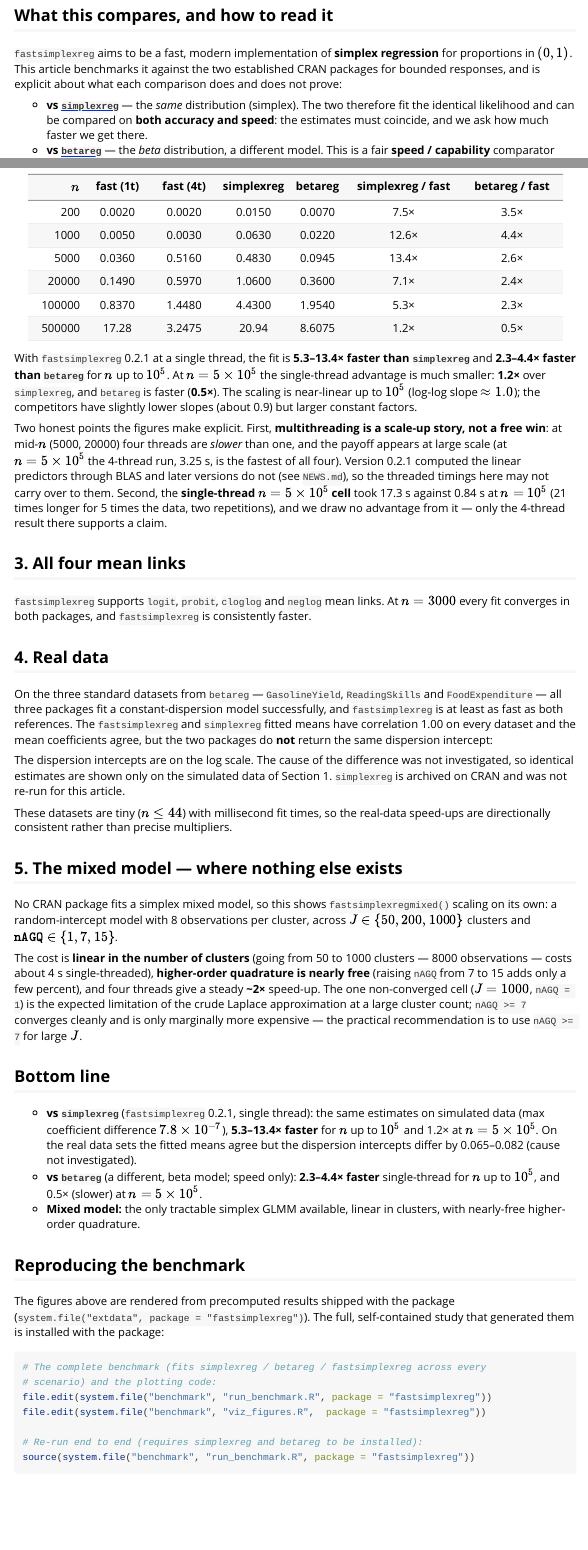
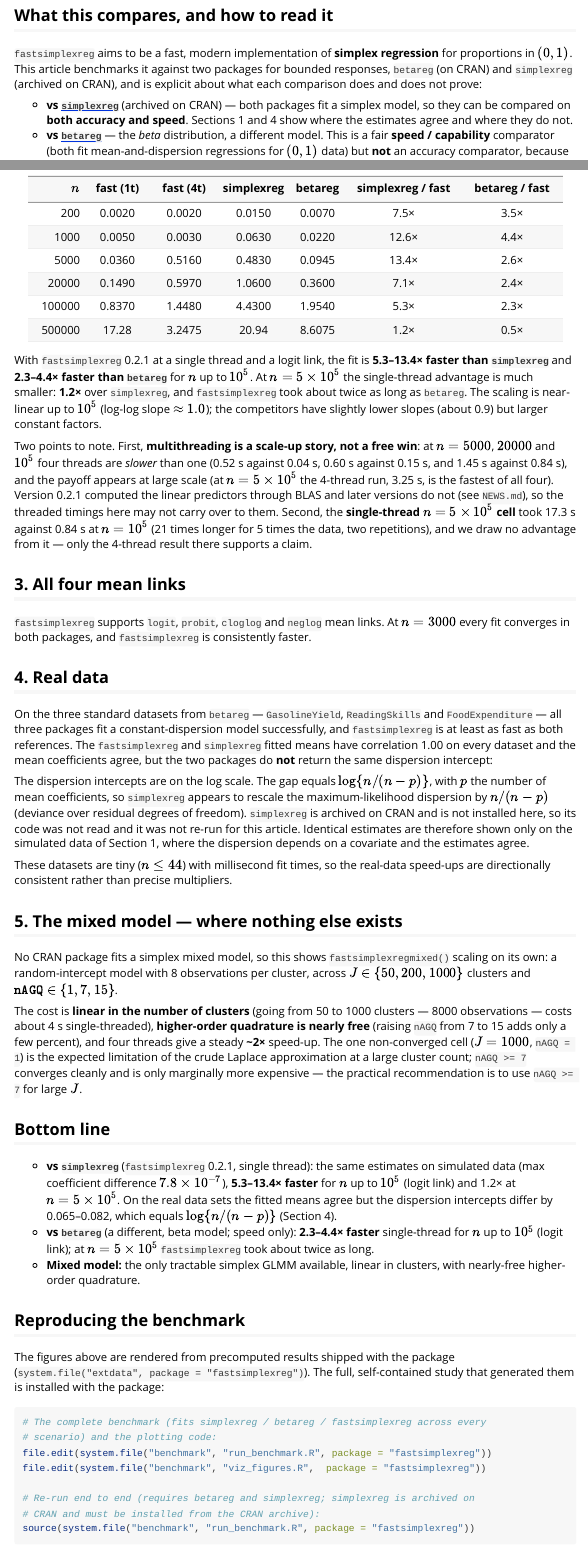
Before and after one commit to evandeilton/fastsimplexreg, an R Markdown document (vignettes/benchmark.Rmd): the page in a window 1100 px wide, from 120 px down, and a second part further down, joined at a grey line. Rendered offline with R 4.5, knitr and Pandoc, with nearby package versions.

Commit message:
Explain the real-data dispersion gap and clarify the benchmark wording
On the real data sets the log-dispersion intercepts of simplexreg and
fastsimplexreg differ by log(n/(n-p)), p being the number of mean coefficients,
so simplexreg appears to rescale the dispersion by n/(n-p). The benchmark
article now shows this in a table, no longer says the estimates "must
coincide", and describes simplexreg as archived on CRAN. Ratios say "logit
link", the n = 5e5 case reads "took about twice as long as betareg", and four
threads are slower than one at n = 5000, 20000 and 1e5. Remove process wording
from the benchmark scripts.

Co-Authored-By: Claude Sonnet 5.5 <noreply@anthropic.com>

````diff
--- a/inst/benchmark/viz_figures.R
+++ b/inst/benchmark/viz_figures.R
@@ -55,10 +53,10 @@ PAL <- c(
 LAB <- c(
   "fastsimplexreg"             = "fastsimplexreg (1 thread)",
   "fastsimplexreg (4 threads)" = "fastsimplexreg (4 threads)",
-  "simplexreg"                 = "simplexreg (CRAN)",
+  "simplexreg"                 = "simplexreg (archived on CRAN)",
   "betareg"                    = "betareg (CRAN)"
 )
-## Secondary encodings (back up hue: relief for lower-contrast series)
+## Secondary encodings (repeat the hue so it is not the only cue)
 LTY <- c(
   "fastsimplexreg"             = "solid",
   "fastsimplexreg (4 threads)" = "22",
@@ -146,17 +144,17 @@ fig_scaling <- function() {
       caption = wrap_cap(
         "Same simulated (0,1) data and identical mean(2)+dispersion(1) model ",
         "fed to every package per n; fastsimplexreg timed single-core and at 4 ",
-        "threads. At the largest n the 4-thread build overtakes all; ",
-        "multithreading adds overhead (wider IQR) at small/medium n. ",
+        "threads. At n = 5,000, 20,000 and 100,000 four threads are slower ",
+        "than one; at the largest n the 4-thread build is the fastest. ",
         sci_source)
     ) +
     theme_bench() +
-    guides(colour = guide_legend(nrow = 1),
-           linetype = guide_legend(nrow = 1), shape = guide_legend(nrow = 1))
+    guides(colour = guide_legend(nrow = 2),
+           linetype = guide_legend(nrow = 2), shape = guide_legend(nrow = 2))
 }
 
 ## =====================================================================
-## FIGURE 2 -- Speedup of fastsimplexreg (1 thread) vs CRAN, by n
+## FIGURE 2 -- Speedup of fastsimplexreg (1 thread) vs simplexreg and betareg
 ## =====================================================================
 fig_speedup <- function() {
   base <- results %>% filter(scenario == "scaling") %>%
@@ -195,26 +193,28 @@ fig_speedup <- function() {
     scale_y_log10() +
     labs(
       title = "How many times faster is fastsimplexreg (single core)?",
-      subtitle = paste0("CRAN fit time ÷ fastsimplexreg (1 thread) fit ",
-                        "time. Above the dashed line = fastsimplexreg wins."),
+      subtitle = wrap_cap("Fit time of simplexreg or betareg ÷ fastsimplexreg ",
+                          "(1 thread) fit time. Above the dashed line = ",
+                          "fastsimplexreg wins.", width = 80),
       x = "Sample size  n", y = "Speed-up factor  (log10, ×)",
       caption = wrap_cap(
-        "Single-core, like-for-like: fastsimplexreg is ",
+        "Single-core, logit link: fastsimplexreg is ",
         fmt(rng("simplexreg")[1]), "-", fmt(rng("simplexreg")[2]),
         "× faster than simplexreg and ",
         fmt(rng("betareg")[1]), "-", fmt(rng("betareg")[2]),
-        "× faster than betareg for n up to 100,000. At n = 500,000 the gain is ",
-        fmt(top("simplexreg")), "× over simplexreg and ", fmt(top("betareg")),
-        "× over betareg (below 1 means betareg is faster); the 4-thread build ",
-        "(Fig. 1) is the fastest there. betareg fits a different (beta) ",
-        "model, so it is a speed-only comparator. ", sci_source)
+        "× faster than betareg for n up to 100,000. At n = 500,000 the gain ",
+        "over simplexreg is ", fmt(top("simplexreg")),
+        "× and fastsimplexreg takes ", fmt(1 / top("betareg")),
+        "× as long as betareg; the 4-thread build (see the scaling figure) is ",
+        "the fastest there. betareg fits a different (beta) model, so it is a ",
+        "speed-only comparator. ", sci_source)
     ) +
     theme_bench() +
     theme(panel.grid.major.x = element_blank())
 }
 
 ## =====================================================================
-## FIGURE 3 -- Accuracy: fastsimplexreg vs simplexreg estimates coincide
+## FIGURE 3 -- Accuracy: fastsimplexreg vs simplexreg estimates on simulated data
 ## =====================================================================
 fig_accuracy <- function() {
   acc <- coefs %>% filter(scenario == "accuracy")
@@ -309,5 +309,7 @@ fig_realdata <- function() {
            dataset = factor(dataset,
                             levels = c("GasolineYield","ReadingSkills",
                                        "FoodExpenditure")))
-  # Dispersion-intercept gap (fast - simplexreg) per data set, from the
-  # shipped coefficients.
+  # Dispersion-intercept gap (simplexreg - fast) per data set, from the
+  # shipped coefficients, and log(n / (n - p)) with p the number of mean
+  # coefficients.
+  pp <- coefs %>%
@@ -316,7 +321,9 @@ fig_realdata <- function() {
            package %in% c("fastsimplexreg", "simplexreg")) %>%
     select(dataset, package, estimate) %>%
     pivot_wider(names_from = package, values_from = estimate) %>%
-    mutate(gap = abs(fastsimplexreg - simplexreg))
+    left_join(pp, by = "dataset") %>%
+    mutate(gap = simplexreg - fastsimplexreg,
+           dev = abs(gap - log(n / (n - p))))
 
   ggplot(d, aes(dataset, med, fill = package)) +
     geom_col(position = position_dodge(width = 0.78), width = 0.72) +
@@ -333,10 +339,14 @@ fig_realdata <- function() {
+                          "(constant dispersion, same formula in all three ",
+                          "packages)", width = 80),
       x = NULL, y = "Fit time  (seconds)",
       caption = wrap_cap(
         "fastsimplexreg vs simplexreg fitted means have cor = 1.00 on all ",
         "three datasets, but the dispersion intercepts (log scale) differ by ",
         sprintf("%.3f-%.3f", min(di$gap), max(di$gap)),
-        "; the cause was not investigated. betareg fits a different (beta) ",
-        "model — compared on speed only, not likelihood. ",
+        "; this equals log(n/(n-p)), p being the number of mean ",
+        "coefficients (largest deviation ", sprintf("%.0e", max(di$dev)),
+        "). betareg fits a different (beta) model — compared on speed only, ",
+        "not likelihood. ",
         sci_source)
     ) +
     theme_bench() +
--- a/vignettes/benchmark.Rmd
+++ b/vignettes/benchmark.Rmd
@@ -34,14 +34,14 @@ if (has_viz) {
 ## What this compares, and how to read it
 
 `fastsimplexreg` aims to be a fast, modern implementation of **simplex regression**
-for proportions in $(0, 1)$. This article benchmarks it against the two established
-CRAN packages for bounded responses, and is explicit about what each comparison
-does and does not prove:
+for proportions in $(0, 1)$. This article benchmarks it against two packages for
+bounded responses, `betareg` (on CRAN) and `simplexreg` (archived on CRAN), and is
+explicit about what each comparison does and does not prove:
 
-* **vs [`simplexreg`](https://CRAN.R-project.org/package=simplexreg)** — the *same*
-  distribution (simplex). The two therefore fit the identical likelihood and can be
-  compared on **both accuracy and speed**: the estimates must coincide, and we ask
-  how much faster we get there.
+* **vs [`simplexreg`](https://CRAN.R-project.org/package=simplexreg)** (archived
+  on CRAN) — both packages fit a simplex model, so they can be compared on
+  **both accuracy and speed**. Sections 1 and 4 show where the estimates agree and
+  where they do not.
 * **vs [`betareg`](https://CRAN.R-project.org/package=betareg)** — the *beta*
   distribution, a different model. This is a fair **speed / capability** comparator
   (both fit mean-and-dispersion regressions for $(0,1)$ data) but **not** an
@@ -124,11 +130,12 @@ fig_scaling()
 | 100000  | 0.8370 | 1.4480 | 4.4300 | 1.9540 | 5.3&times;  | 2.3&times;  |
 | 500000  | 17.28  | 3.2475 | 20.94  | 8.6075 | 1.2&times;  | 0.5&times;  |
 
-With `fastsimplexreg` 0.2.1 at a single thread, the fit is
+With `fastsimplexreg` 0.2.1 at a single thread and a logit link, the fit is
 **5.3–13.4&times; faster than `simplexreg`** and
 **2.3–4.4&times; faster than `betareg`** for $n$ up to $10^5$. At
 $n = 5\times10^5$ the single-thread advantage is much smaller: **1.2&times;**
-over `simplexreg`, and `betareg` is faster (**0.5&times;**). The scaling is
+over `simplexreg`, and `fastsimplexreg` took about twice as long as `betareg`.
+The scaling is
 near-linear up to $10^5$ (log-log slope $\approx 1.0$); the competitors have
 slightly lower slopes (about 0.9) but larger constant factors.
 
@@ -136,9 +143,10 @@ slightly lower slopes (about 0.9) but larger constant factors.
 fig_speedup()
 ```
 
-Two honest points the figures make explicit. First, **multithreading is a
-scale-up story, not a free win**: at mid-$n$ (5000, 20000) four threads are
-*slower* than one, and the payoff appears at large scale (at $n = 5\times10^5$ the
+Two points to note. First, **multithreading is a scale-up story, not a free
+win**: at $n = 5000$, $20000$ and $10^5$ four threads are *slower* than one
+(0.52 s against 0.04 s, 0.60 s against 0.15 s, and 1.45 s against 0.84 s), and
+the payoff appears at large scale (at $n = 5\times10^5$ the
 4-thread run, 3.25 s, is the fastest of all four). Version 0.2.1 computed the
 linear predictors through BLAS and later versions do not (see `NEWS.md`), so
 the threaded timings here may not carry over to them.
@@ -166,28 +174,36 @@ dataset and the mean coefficients agree, but the two packages do **not** return
 the same dispersion intercept:
 
 ```{r tab-realdata, echo = FALSE, results = "asis"}
-# Built from the shipped coefficients, like the accuracy table above.
+# Built from the shipped coefficients, like the accuracy table above. n is the
+# sample size and p the number of mean coefficients of the fitted model.
 if (has_viz) {
   rd <- coefs[coefs$scenario == "realdata" &
                 coefs$package %in% c("fastsimplexreg", "simplexreg"), ]
-  cat("| data set | max &#124;mean coef diff&#124; | dispersion intercept, fastsimplexreg | dispersion intercept, simplexreg | difference (fast &minus; simplexreg) |\n")
-  cat("|:---------|:------------:|:--------:|:--------:|:--------:|\n")
+  cat("| data set | $n$ | $p$ | max &#124;mean coef diff&#124; | dispersion intercept, fastsimplexreg | dispersion intercept, simplexreg | simplexreg &minus; fastsimplexreg | $\\log\\{n/(n-p)\\}$ |\n")
+  cat("|:---------|:--:|:--:|:------------:|:--------:|:--------:|:--------:|:--------:|\n")
   for (ds in c("GasolineYield", "ReadingSkills", "FoodExpenditure")) {
     z <- rd[rd$dataset == ds, ]
-    get <- function(pk, tm) z$estimate[z$package == pk & z$term == tm]
+    est <- function(pk, tm) z$estimate[z$package == pk & z$term == tm]
     mt <- unique(z$term[grepl("^mean:", z$term)])
-    md <- max(abs(vapply(mt, function(tm) get("fastsimplexreg", tm) -
-                                         get("simplexreg", tm), numeric(1))))
-    a <- get("fastsimplexreg", "disp:(Intercept)")
-    b <- get("simplexreg", "disp:(Intercept)")
-    cat(sprintf("| %s | %.1e | %.3f | %.3f | %.3f |\n", ds, md, a, b, a - b))
+    md <- max(abs(vapply(mt, function(tm) est("fastsimplexreg", tm) -
+                                         est("simplexreg", tm), numeric(1))))
+    a <- est("fastsimplexreg", "disp:(Intercept)")
+    b <- est("simplexreg", "disp:(Intercept)")
+    n <- z$n[1L]
+    p <- length(mt)
+    cat(sprintf("| %s | %d | %d | %.1e | %.3f | %.3f | %.4f | %.4f |\n",
+                ds, n, p, md, a, b, b - a, log(n / (n - p))))
   }
 }
 ```
 
-The dispersion intercepts are on the log scale. The cause of the difference was
-not investigated, so identical estimates are shown only on the simulated data of
-Section 1. `simplexreg` is archived on CRAN and was not re-run for this article.
+The dispersion intercepts are on the log scale. The gap equals
+$\log\{n/(n-p)\}$, with $p$ the number of mean coefficients, so `simplexreg`
+appears to rescale the maximum-likelihood dispersion by $n/(n-p)$ (deviance over
+residual degrees of freedom). `simplexreg` is archived on CRAN and is not
+installed here, so its code was not read and it was not re-run for this article.
+Identical estimates are therefore shown only on the simulated data of Section 1,
+where the dispersion depends on a covariate and the estimates agree.
 
 ```{r fig-realdata, echo = FALSE, eval = has_viz, fig.width = 7.2, fig.height = 4.6}
 fig_realdata()
@@ -219,12 +235,13 @@ large $J$.
 
 * **vs `simplexreg`** (`fastsimplexreg` 0.2.1, single thread): the same
   estimates on simulated data (max coefficient difference $7.8\times10^{-7}$),
-  **5.3–13.4&times; faster** for $n$ up to $10^5$ and 1.2&times; at
-  $n = 5\times10^5$. On the real data sets the fitted means agree but the
-  dispersion intercepts differ by 0.065–0.082 (cause not investigated).
+  **5.3–13.4&times; faster** for $n$ up to $10^5$ (logit link) and 1.2&times;
+  at $n = 5\times10^5$. On the real data sets the fitted means agree but the
+  dispersion intercepts differ by 0.065–0.082, which equals $\log\{n/(n-p)\}$
+  (Section 4).
 * **vs `betareg`** (a different, beta model; speed only): **2.3–4.4&times;
-  faster** single-thread for $n$ up to $10^5$, and 0.5&times; (slower) at
-  $n = 5\times10^5$.
+  faster** single-thread for $n$ up to $10^5$ (logit link); at
+  $n = 5\times10^5$ `fastsimplexreg` took about twice as long.
 * **Mixed model:** the only tractable simplex GLMM available, linear in clusters,
   with nearly-free higher-order quadrature.
 
@@ -240,7 +257,8 @@ study that generated them is installed with the package:
 file.edit(system.file("benchmark", "run_benchmark.R", package = "fastsimplexreg"))
 file.edit(system.file("benchmark", "viz_figures.R",  package = "fastsimplexreg"))
 
-# Re-run end to end (requires simplexreg and betareg to be installed):
+# Re-run end to end (requires betareg and simplexreg; simplexreg is archived on
+# CRAN and must be installed from the CRAN archive):
 source(system.file("benchmark", "run_benchmark.R", package = "fastsimplexreg"))
 ```
 
````
Also changed, not shown: README.Rmd (+11 -8 lines), inst/benchmark/run_benchmark.R (+2 -2 lines), README.md, inst/benchmark/viz_figures.R (24 more changed lines), vignettes/benchmark.Rmd (16 more changed lines).
